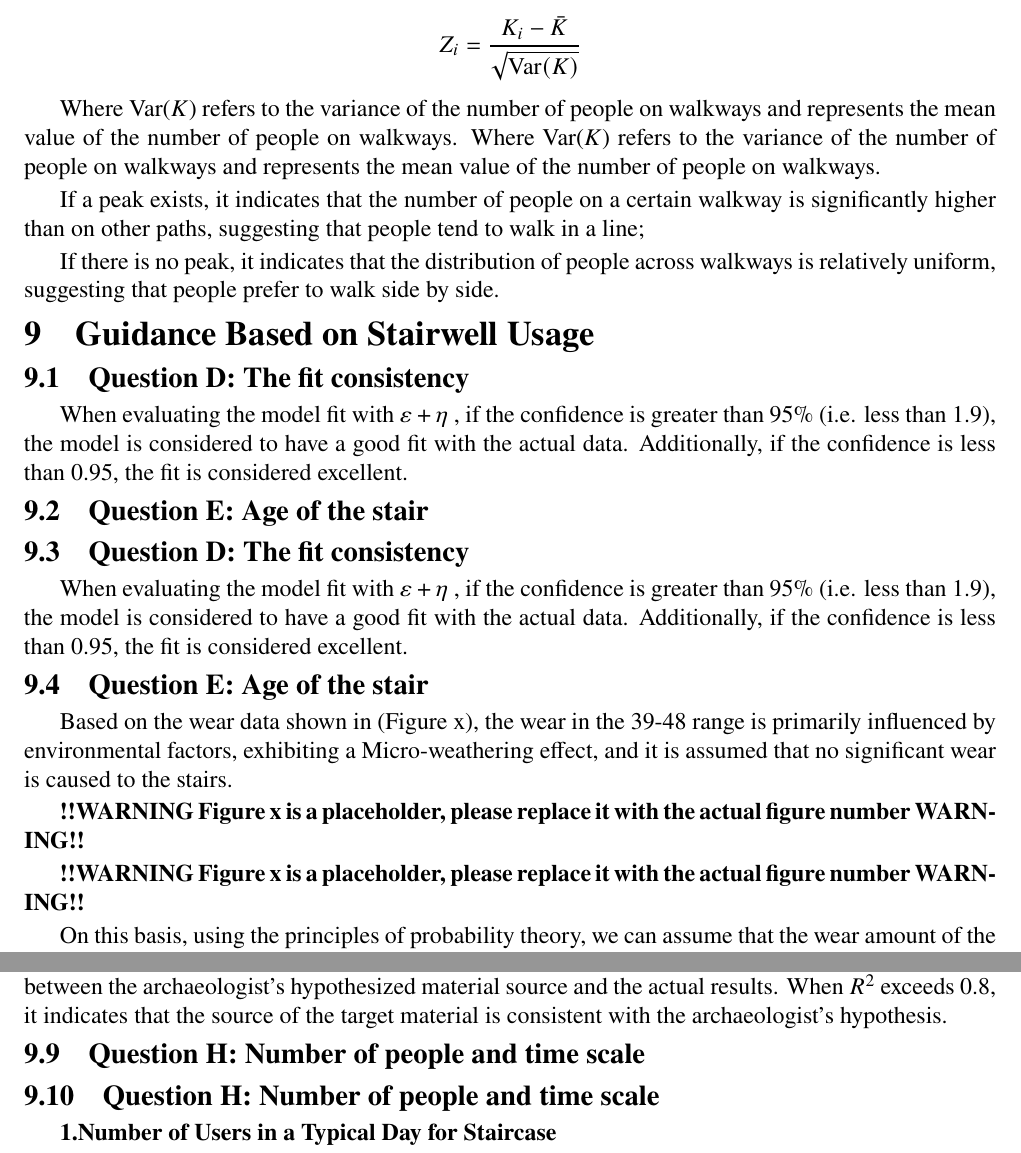
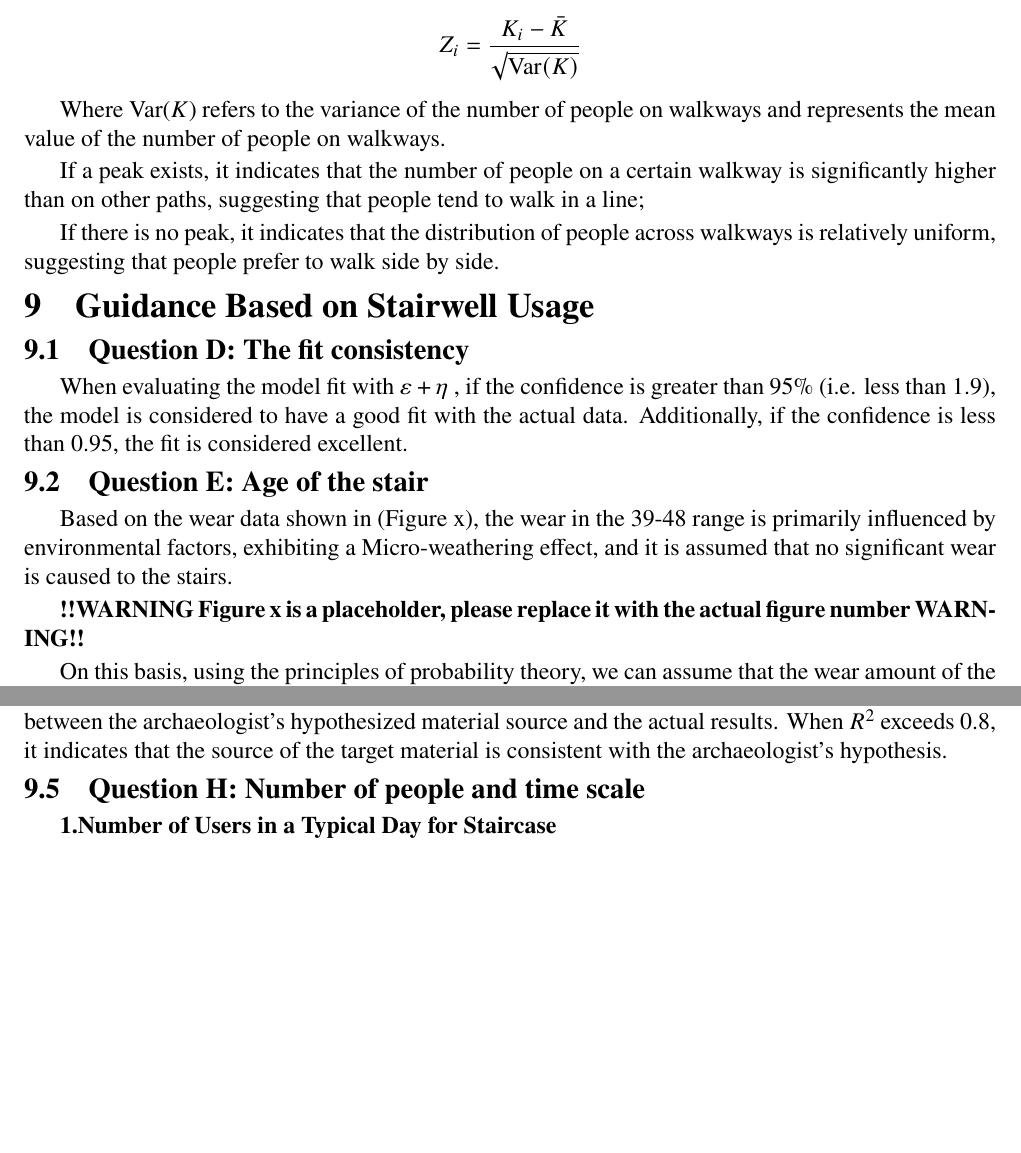
Before and after one commit to wwawwawwaww/MCM, a LaTeX thesis (Letaxcode/MCMLetax.tex): two parts of pages 19 and 22 of 26 before the commit and two parts of pages 18 and 20 of 25 after it, joined at a grey line, cut so that both start at the same text, the shorter picture padded with empty space. Compiled offline with XeLaTeX.

Commit message:
Revert "Merge branch 'main' of https://github.com/wwawwawwaww/MCM"
This reverts commit ff0d433f497b86c5f0b9311d2e17411135978a0e, reversing
changes made to 7c10501481135b91137ebbb2707c8ce570440815.

```diff
--- a/Letaxcode/MCMLetax.tex
+++ b/Letaxcode/MCMLetax.tex
@@ -696,7 +693,6 @@ The Z-scores formula can be used to determine outliers in the data. When the Zi
 
 \[ Z_i = \frac{K_i - \bar{K}}{\sqrt{\text{Var}(K)}} \]
 
-Where Var($K$) refers to the variance of the number of people on walkways and represents the mean value of the number of people on walkways.
 Where Var($K$) refers to the variance of the number of people on walkways and represents the mean value of the number of people on walkways.
 
 
@@ -710,13 +706,8 @@ If there is no peak, it indicates that the distribution of people across walkway
 \subsection{Question D: The fit consistency}
 When evaluating the model fit with $\varepsilon +\eta$ , if the confidence is greater than 95\% (i.e. less than 1.9), the model is considered to have a good fit with the actual data. Additionally, if the confidence is less than 0.95, the fit is considered excellent.
 \subsection{Question E: Age of the stair }
-\subsection{Question D: The fit consistency}
-When evaluating the model fit with $\varepsilon +\eta$ , if the confidence is greater than 95\% (i.e. less than 1.9), the model is considered to have a good fit with the actual data. Additionally, if the confidence is less than 0.95, the fit is considered excellent.
-\subsection{Question E: Age of the stair }
 
 Based on the wear data shown in (Figure x), the wear in the 39-48 range is primarily influenced by environmental factors, exhibiting a Micro-weathering effect, and it is assumed that no significant wear is caused to the stairs.
-
-\textbf{!!WARNING Figure x is a placeholder, please replace it with the actual figure number WARNING!!}
 
 \textbf{!!WARNING Figure x is a placeholder, please replace it with the actual figure number WARNING!!}
 
@@ -802,7 +791,6 @@ Goodness-of-fit calculation formula:
 $R^2$ represents the proportion of the total variation that can be explained by the model. The closer the $R^2$ value is to 1, the higher the consistency of the model. The $R^2$ value can be used to evaluate the match between the archaeologist's hypothesized material source and the actual results. When $R^2$ exceeds 0.8, it indicates that the source of the target material is consistent with the archaeologist's hypothesis.
 
 
-\subsection{Question H: Number of people and time scale}
 \subsection{Question H: Number of people and time scale}
 
 
```
Also changed, not shown: Letaxcode/MCMLetax.tex (5 more changed lines), 7 other files.
